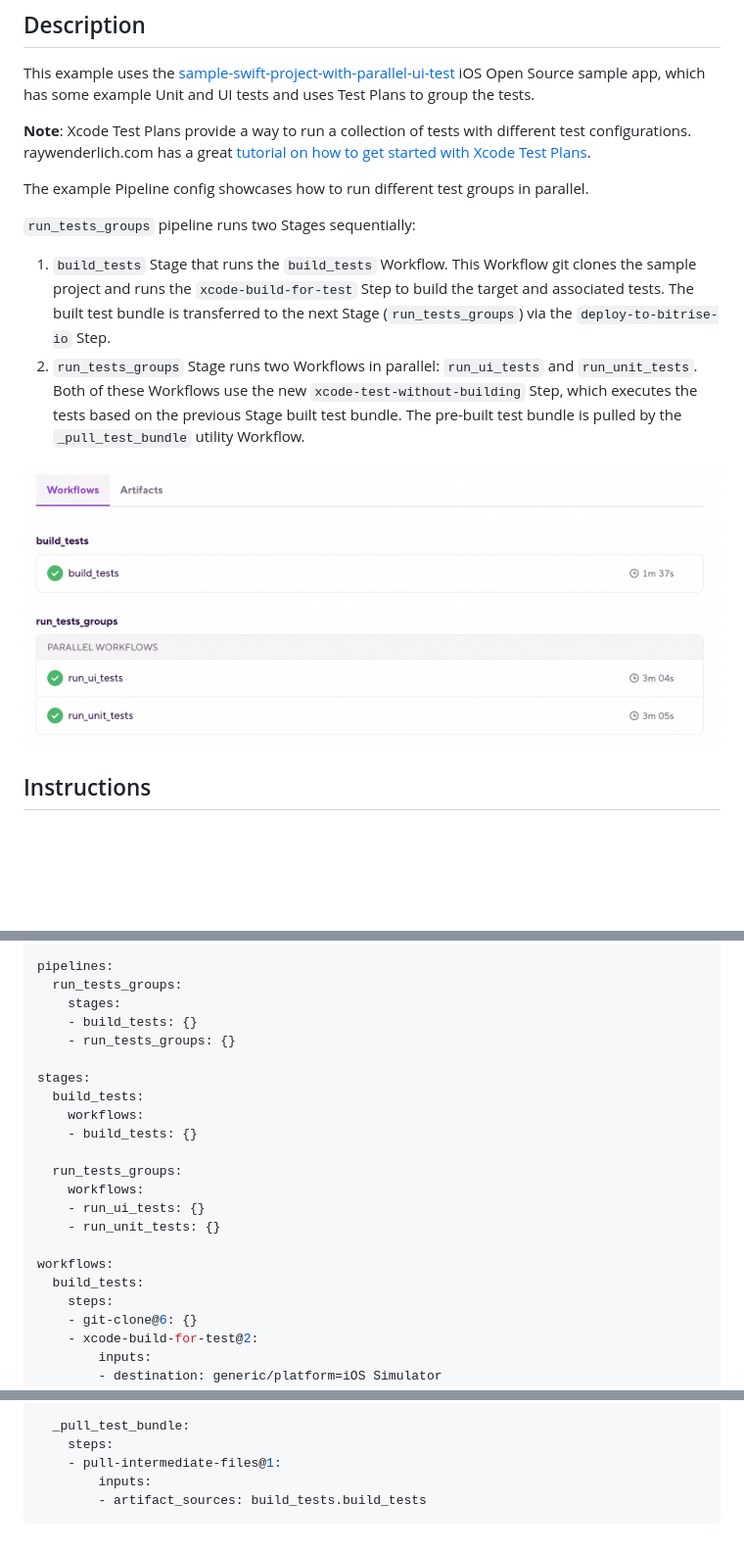
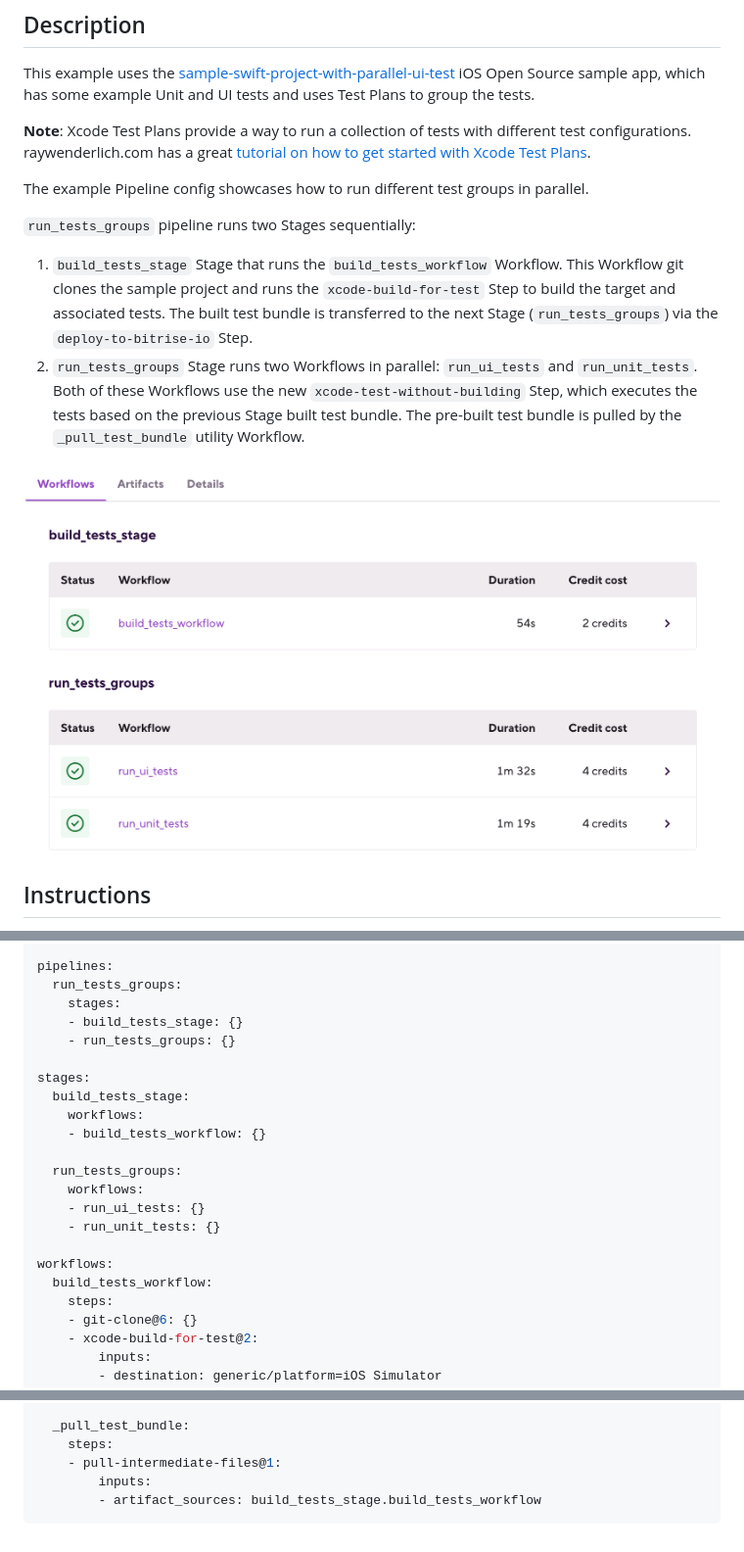
Before and after one commit to bitrise-io/workflow-recipes, a Markdown page: recipes/ios-run-test-groups-in-parallel.md, 3 parts joined by grey strips. Shown at 98% size. GitHub-like rendering; pictures changed too: recipes/ios-run-test-groups-in-parallel.png; blank space fills up the shorter version.

Commit message:
update stage names [SWAT-1234]

````diff
--- a/recipes/ios-run-test-groups-in-parallel.md
+++ b/recipes/ios-run-test-groups-in-parallel.md
@@ -9,7 +9,7 @@ This example uses the [sample-swift-project-with-parallel-ui-test](https://githu
 The example Pipeline config showcases how to run different test groups in parallel.
 
 `run_tests_groups` pipeline runs two Stages sequentially:
-1. `build_tests` Stage that runs the `build_tests` Workflow. This Workflow git clones the sample project and runs the `xcode-build-for-test` Step to build the target and associated tests. The built test bundle is transferred to the next Stage (`run_tests_groups`) via the `deploy-to-bitrise-io` Step.
+1. `build_tests_stage` Stage that runs the `build_tests_workflow` Workflow. This Workflow git clones the sample project and runs the `xcode-build-for-test` Step to build the target and associated tests. The built test bundle is transferred to the next Stage (`run_tests_groups`) via the `deploy-to-bitrise-io` Step.
 1. `run_tests_groups` Stage runs two Workflows in parallel: `run_ui_tests` and `run_unit_tests`. Both of these Workflows use the new `xcode-test-without-building` Step, which executes the tests based on the previous Stage built test bundle. The pre-built test bundle is pulled by the `_pull_test_bundle` utility Workflow.
 
 ![A screenshot of the example Pipeline in Bitrise's web UI](./ios-run-test-groups-in-parallel.png)
@@ -48,13 +48,13 @@ meta:
 pipelines:
   run_tests_groups:
     stages:
-    - build_tests: {}
+    - build_tests_stage: {}
     - run_tests_groups: {}
 
 stages:
-  build_tests:
+  build_tests_stage:
     workflows:
-    - build_tests: {}
+    - build_tests_workflow: {}
 
   run_tests_groups:
     workflows:
@@ -62,7 +62,7 @@ stages:
     - run_unit_tests: {}
 
 workflows:
-  build_tests:
+  build_tests_workflow:
     steps:
     - git-clone@6: {}
     - xcode-build-for-test@2:
@@ -94,5 +94,5 @@ workflows:
     steps:
     - pull-intermediate-files@1:
         inputs:
-        - artifact_sources: build_tests.build_tests
+        - artifact_sources: build_tests_stage.build_tests_workflow
 ```
````
Also changed, not shown: recipes/ios-run-tests-in-parallel-on-multiple-simulators.md (+5 -5 lines), recipes/android-parallel-ui-tests-on-multiple-devices.png, recipes/ios-merging-test-results-and-deploying-to-the-test-reports-add-on.png, recipes/ios-run-tests-in-parallel-on-multiple-simulators.png, 3 other files.
